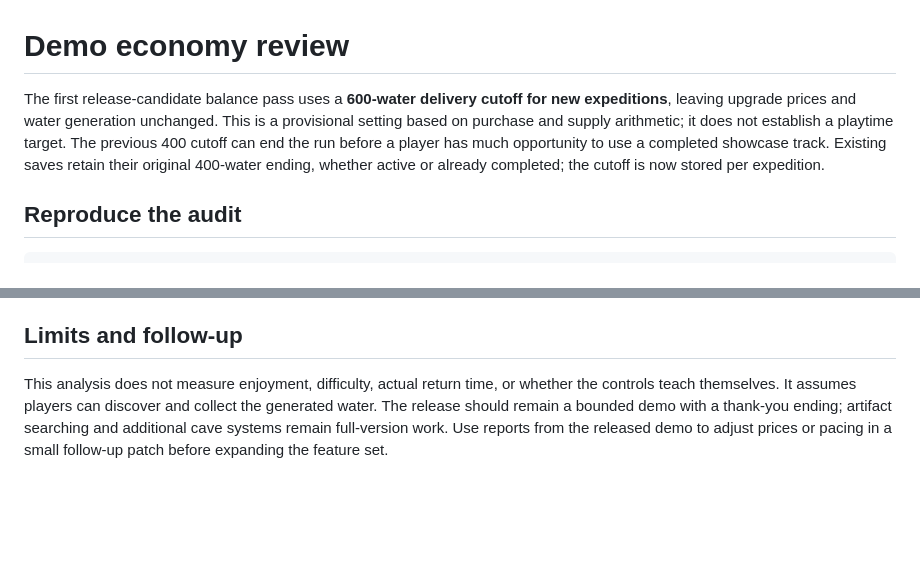
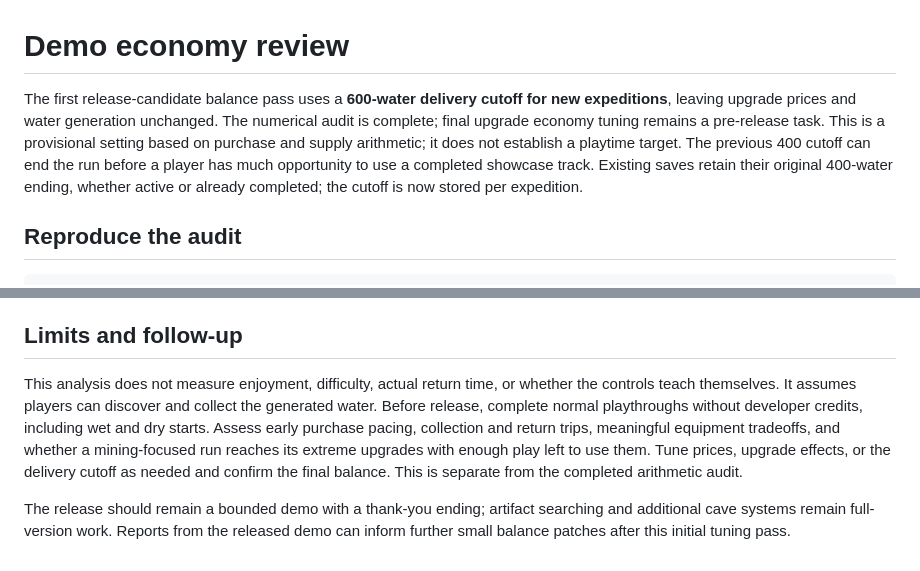
Before and after one commit to zelin2022/water_hole, a Markdown page: docs/ECONOMY_REVIEW.md, 2 parts joined by grey strips. GitHub-like rendering; blank space fills up the shorter version.

Commit message:
Keep upgrade economy tuning open before demo release

```diff
--- a/docs/ECONOMY_REVIEW.md
+++ b/docs/ECONOMY_REVIEW.md
@@ -1,6 +1,6 @@
 # Demo economy review
 
-The first release-candidate balance pass uses a **600-water delivery cutoff for new expeditions**, leaving upgrade prices and water generation unchanged. This is a provisional setting based on purchase and supply arithmetic; it does not establish a playtime target. The previous 400 cutoff can end the run before a player has much opportunity to use a completed showcase track. Existing saves retain their original 400-water ending, whether active or already completed; the cutoff is now stored per expedition.
+The first release-candidate balance pass uses a **600-water delivery cutoff for new expeditions**, leaving upgrade prices and water generation unchanged. The numerical audit is complete; final upgrade economy tuning remains a pre-release task. This is a provisional setting based on purchase and supply arithmetic; it does not establish a playtime target. The previous 400 cutoff can end the run before a player has much opportunity to use a completed showcase track. Existing saves retain their original 400-water ending, whether active or already completed; the cutoff is now stored per expedition.
 
 ## Reproduce the audit
 
@@ -50,4 +50,6 @@ Eleven sampled starters are dry. Reproducible dry-start examples include seeds *
 
 ## Limits and follow-up
 
-This analysis does not measure enjoyment, difficulty, actual return time, or whether the controls teach themselves. It assumes players can discover and collect the generated water. The release should remain a bounded demo with a thank-you ending; artifact searching and additional cave systems remain full-version work. Use reports from the released demo to adjust prices or pacing in a small follow-up patch before expanding the feature set.
+This analysis does not measure enjoyment, difficulty, actual return time, or whether the controls teach themselves. It assumes players can discover and collect the generated water. Before release, complete normal playthroughs without developer credits, including wet and dry starts. Assess early purchase pacing, collection and return trips, meaningful equipment tradeoffs, and whether a mining-focused run reaches its extreme upgrades with enough play left to use them. Tune prices, upgrade effects, or the delivery cutoff as needed and confirm the final balance. This is separate from the completed arithmetic audit.
+
+The release should remain a bounded demo with a thank-you ending; artifact searching and additional cave systems remain full-version work. Reports from the released demo can inform further small balance patches after this initial tuning pass.
```
Also changed, not shown: docs/DEMO_RELEASE.md (+1 -0 lines).
